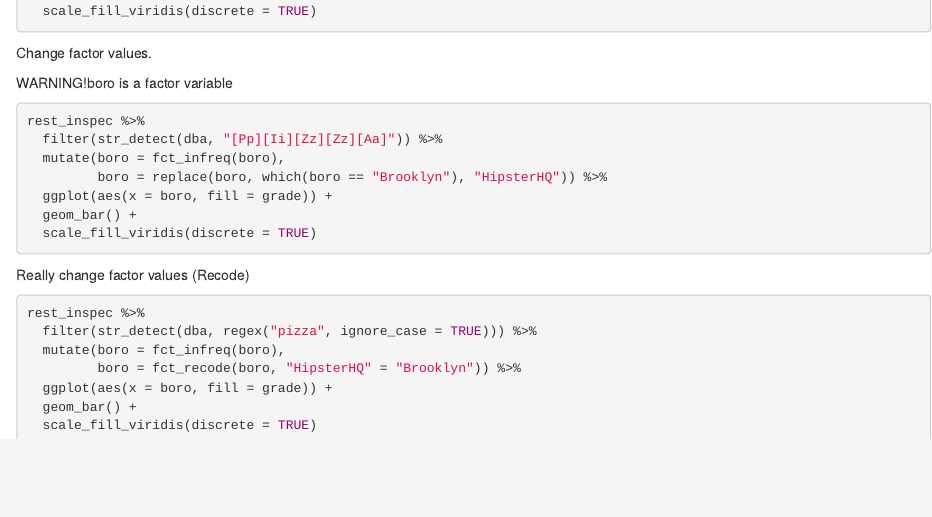
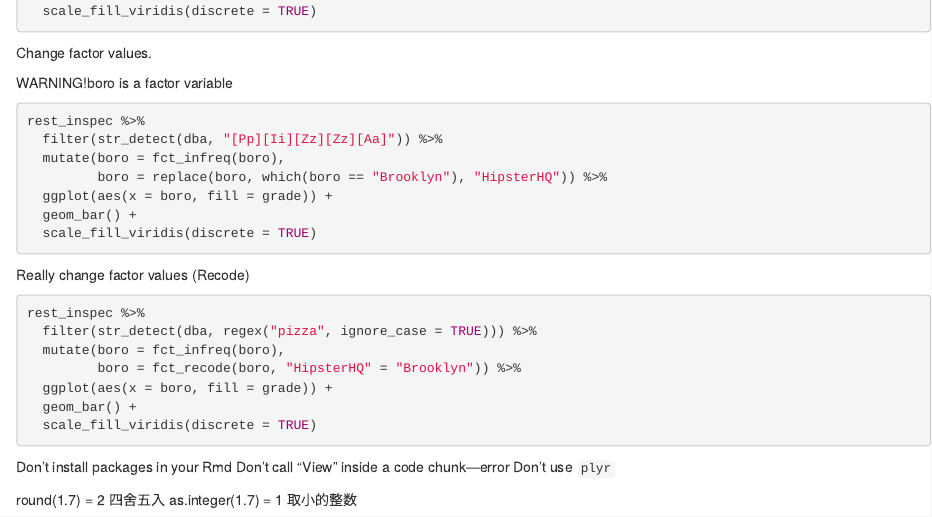
Before and after one commit to tiffanyxi/data_wrangling_ii, an R Markdown document (strings_and_factors.Rmd): the page in a window 1100 px wide, from 4620 px down. Rendered offline with R 4.5, knitr and Pandoc, with nearby package versions; the code chunks are not run, so their results and figures are left out.

Commit message:
after class

````diff
--- a/strings_and_factors.Rmd
+++ b/strings_and_factors.Rmd
@@ -324,3 +324,11 @@ rest_inspec %>%
   scale_fill_viridis(discrete = TRUE)
 
 ```
+
+
+Don't install packages in your Rmd
+Don't call "View" inside a code chunk---error
+Don't use `plyr`
+
+round(1.7) = 2 四舍五入
+as.integer(1.7) = 1 取小的整数
````
Also changed, not shown: strings_and_factors.html.
